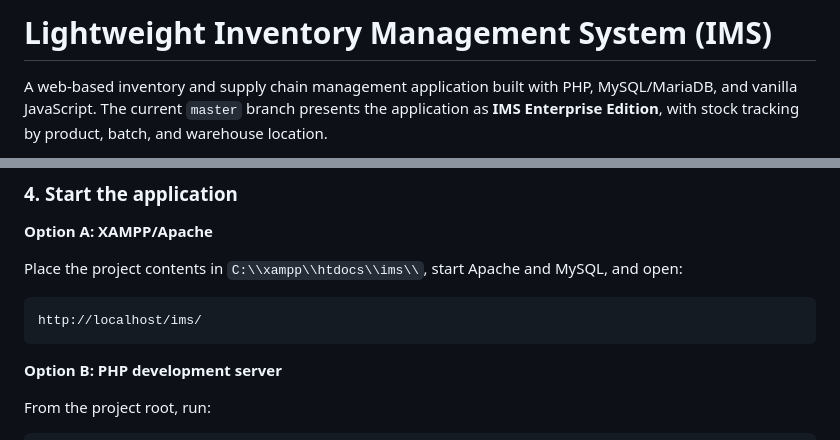
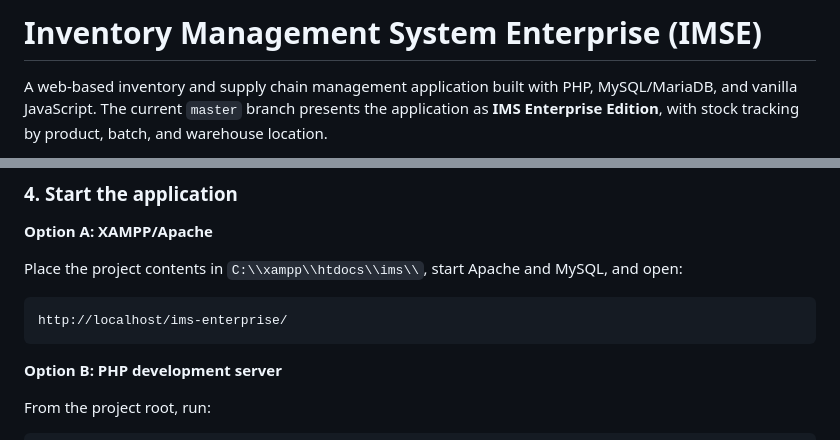
Before and after one commit to zixuanng/Lightweight-Inventory-Management-System, a Markdown page: README.md, 2 parts joined by grey strips. Drawn GitHub-style.

````diff
--- a/README.md
+++ b/README.md
@@ -1,4 +1,4 @@
-# Lightweight Inventory Management System (IMS)
+# Inventory Management System Enterprise (IMSE)
 
 A web-based inventory and supply chain management application built with PHP, MySQL/MariaDB, and vanilla JavaScript. The current `master` branch presents the application as **IMS Enterprise Edition**, with stock tracking by product, batch, and warehouse location.
 
@@ -80,7 +80,7 @@ If you change the database name, update the `CREATE DATABASE` and `USE` statemen
 Place the project contents in `C:\\xampp\\htdocs\\ims\\`, start Apache and MySQL, and open:
 
 ```text
-http://localhost/ims/
+http://localhost/ims-enterprise/
 ```
 
 **Option B: PHP development server**
````
